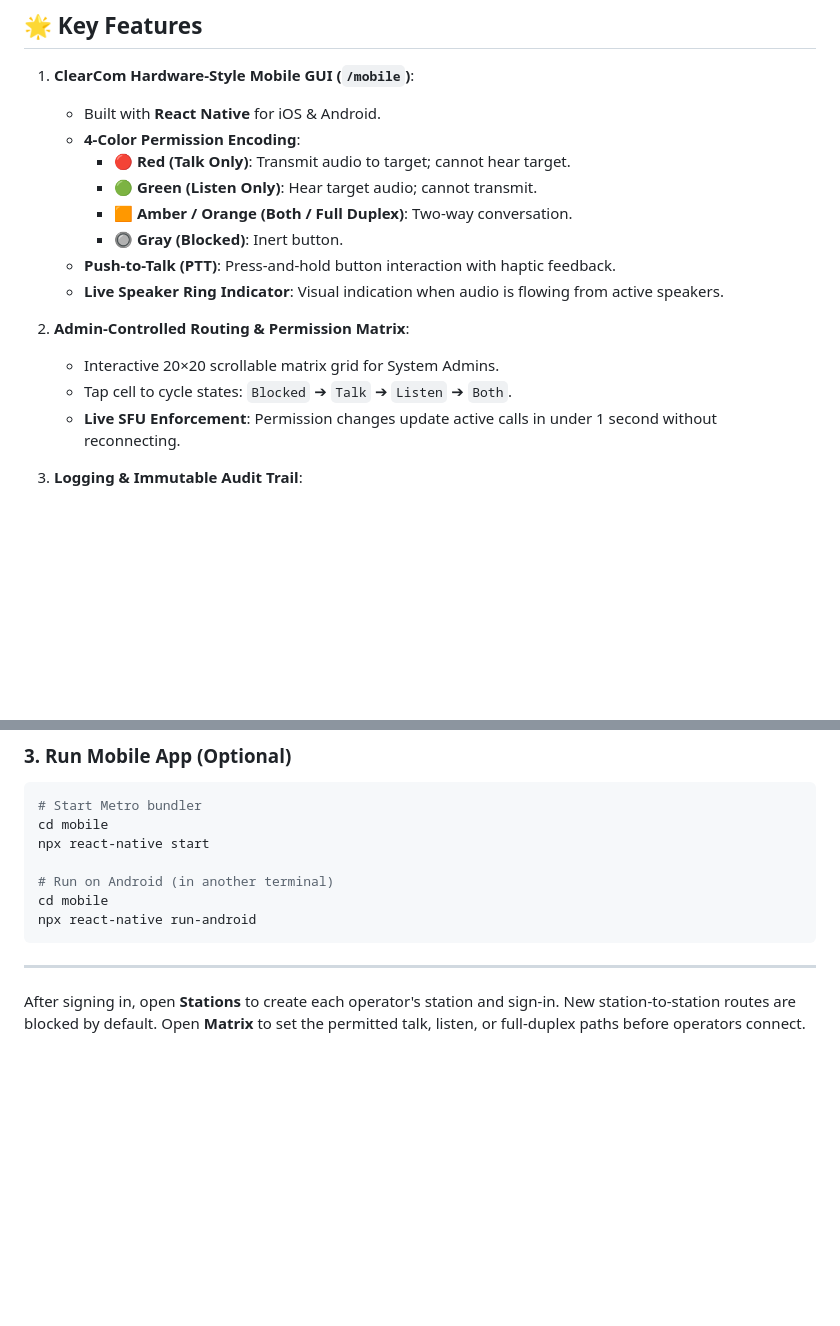
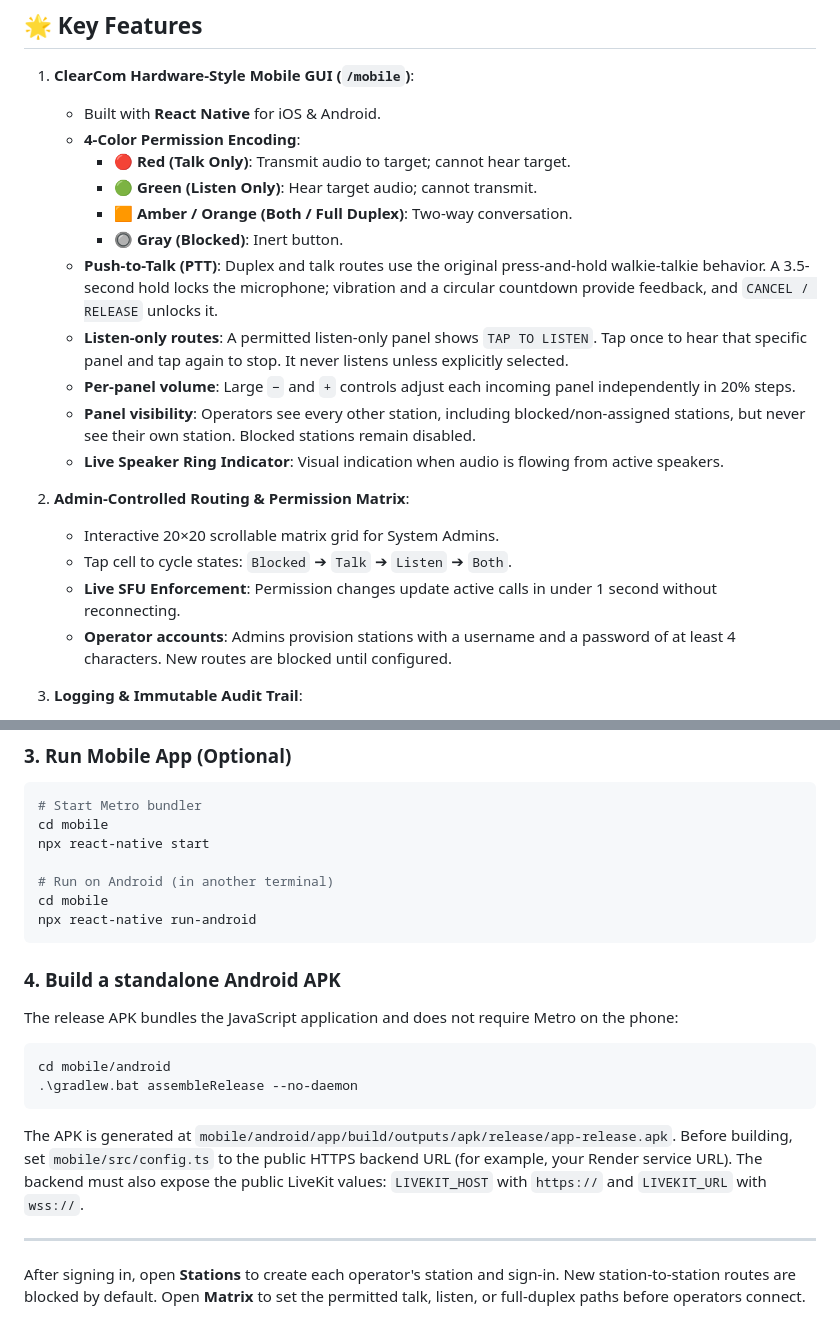
Before and after one commit to 1dotintercom/1-DOT-intercom, a Markdown page: README.md, 2 parts joined by grey strips. Rendered like a GitHub page; blank space fills up the shorter version.

Commit message:
Document mobile intercom controls and APK build

````diff
--- a/README.md
+++ b/README.md
@@ -25,13 +25,17 @@ README.md   - Documentation
      - 🟢 **Green (Listen Only)**: Hear target audio; cannot transmit.
      - 🟧 **Amber / Orange (Both / Full Duplex)**: Two-way conversation.
      - 🔘 **Gray (Blocked)**: Inert button.
-   - **Push-to-Talk (PTT)**: Press-and-hold button interaction with haptic feedback.
+   - **Push-to-Talk (PTT)**: Duplex and talk routes use the original press-and-hold walkie-talkie behavior. A 3.5-second hold locks the microphone; vibration and a circular countdown provide feedback, and `CANCEL / RELEASE` unlocks it.
+   - **Listen-only routes**: A permitted listen-only panel shows `TAP TO LISTEN`. Tap once to hear that specific panel and tap again to stop. It never listens unless explicitly selected.
+   - **Per-panel volume**: Large `−` and `+` controls adjust each incoming panel independently in 20% steps.
+   - **Panel visibility**: Operators see every other station, including blocked/non-assigned stations, but never see their own station. Blocked stations remain disabled.
    - **Live Speaker Ring Indicator**: Visual indication when audio is flowing from active speakers.
 
 2. **Admin-Controlled Routing & Permission Matrix**:
    - Interactive 20×20 scrollable matrix grid for System Admins.
    - Tap cell to cycle states: `Blocked` ➔ `Talk` ➔ `Listen` ➔ `Both`.
    - **Live SFU Enforcement**: Permission changes update active calls in under 1 second without reconnecting.
+   - **Operator accounts**: Admins provision stations with a username and a password of at least 4 characters. New routes are blocked until configured.
 
 3. **Logging & Immutable Audit Trail**:
    - Structured JSON logs written to console + rotating log files (`pino`).
@@ -78,6 +82,17 @@ cd mobile
 npx react-native run-android
 ```
 
+### 4. Build a standalone Android APK
+
+The release APK bundles the JavaScript application and does not require Metro on the phone:
+
+```powershell
+cd mobile/android
+.\gradlew.bat assembleRelease --no-daemon
+```
+
+The APK is generated at `mobile/android/app/build/outputs/apk/release/app-release.apk`. Before building, set `mobile/src/config.ts` to the public HTTPS backend URL (for example, your Render service URL). The backend must also expose the public LiveKit values: `LIVEKIT_HOST` with `https://` and `LIVEKIT_URL` with `wss://`.
+
 ---
 
 
````
